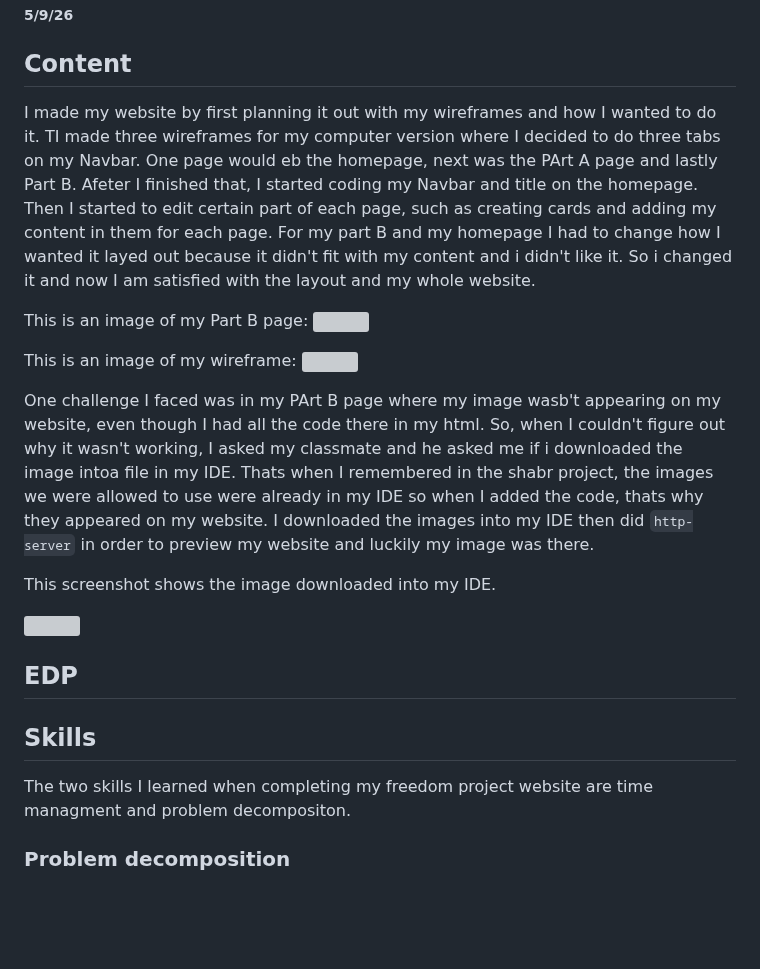
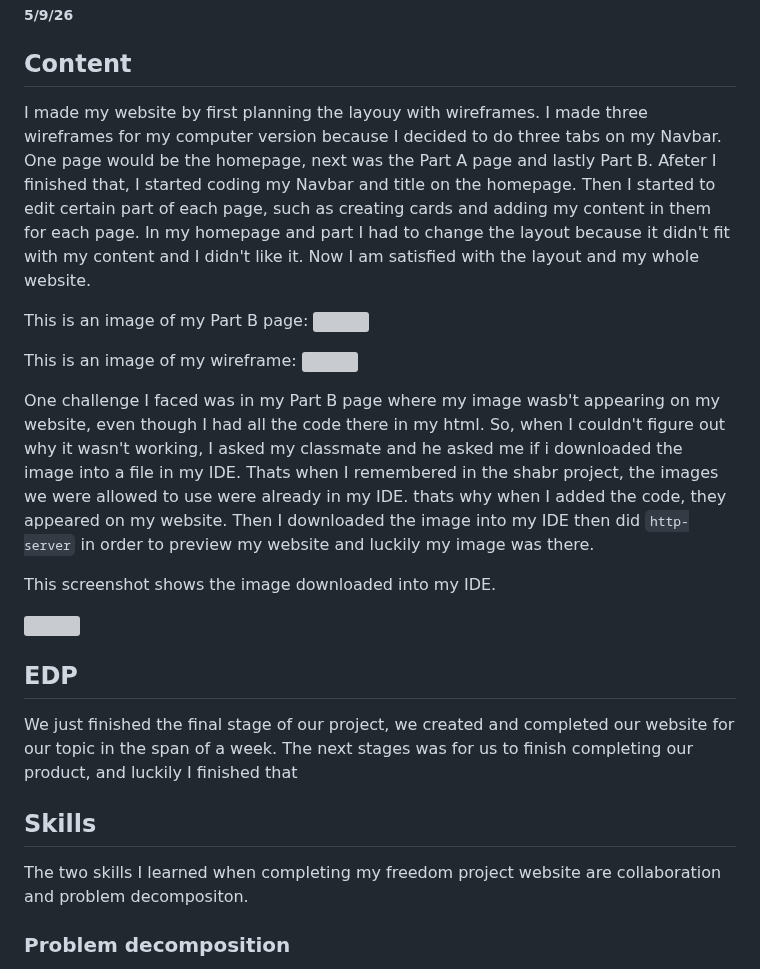
Before and after one commit to hunterf2278/sep10-freedom-project, a Markdown page: blog/entry06.md, the part around the change. Drawn GitHub-style; blank space fills up the shorter version; grey boxes are pictures that could not be loaded.

```diff
--- a/blog/entry06.md
+++ b/blog/entry06.md
@@ -2,7 +2,7 @@
 ##### 5/9/26
 
 ## Content
- I made my website by first planning it out with my wireframes and how I wanted to do it. TI made three wireframes for my computer version where I decided to do three tabs on my Navbar. One page would eb the homepage, next was the PArt A page and lastly Part B. Afeter I finished that, I started coding my Navbar and title on the homepage. Then I started to edit certain part of each page, such as creating cards and adding my content in them for each page. For my part B and my homepage I had to change how I wanted it layed out because it didn't fit with my content and i didn't like it. So i changed it and now I am satisfied with the layout and my whole website.
+ I made my website by first planning the layouy with wireframes. I made three wireframes for my computer version because I decided to do three tabs on my Navbar. One page would be the homepage, next was the Part A page and lastly Part B. Afeter I finished that, I started coding my Navbar and title on the homepage. Then I started to edit certain part of each page, such as creating cards and adding my content in them for each page. In my homepage and part I had to change the layout because it didn't fit with my content and I didn't like it. Now I am satisfied with the layout and my whole website.
 
 This is an image of my Part B page:
 <img src="Screenshot 2026-05-10 2.23.28 PM.png"/>
@@ -11,7 +11,7 @@ This is an image of my wireframe:
 <img src="Screenshot 2026-05-10 2.35.25 PM.png"/>
 
 
- One challenge I faced was in my PArt B page  where my image wasb't appearing on my website, even though I had all the code there in my html. So, when I couldn't  figure out why it wasn't working, I asked my classmate and he asked me if i downloaded the image intoa file in my IDE. Thats when I remembered in the shabr project, the images we were allowed to use were already in my IDE so when I added the code, thats why they appeared on my website.  I downloaded the images into my IDE then did `http-server` in order to preview my website and luckily my image was there.
+ One challenge I faced was in my Part B page  where my image wasb't appearing on my website, even though I had all the code there in my html. So, when I couldn't  figure out why it wasn't working, I asked my classmate and he asked me if i downloaded the image into a file in my IDE. Thats when I remembered in the shabr project, the images we were allowed to use were already in my IDE. thats why when  I added the code, they appeared on my website. Then I downloaded the image into my IDE then did `http-server` in order to preview my website and luckily my image was there.
 
 
  This screenshot shows the image downloaded into my IDE.
@@ -20,11 +20,10 @@ This is an image of my wireframe:
 
 
 ## EDP
-
-
+We just finished the final stage of our project, we created and completed our website for our topic in the span of a week. The next stages was for us to finish completing our product, and luckily I finished that
 
 ## Skills
-The two skills I learned when completing my freedom project website are time managment and problem decompositon.
+The two skills I learned when completing my freedom project website are collaboration and problem decompositon.
 
 ### Problem decomposition
 
```
